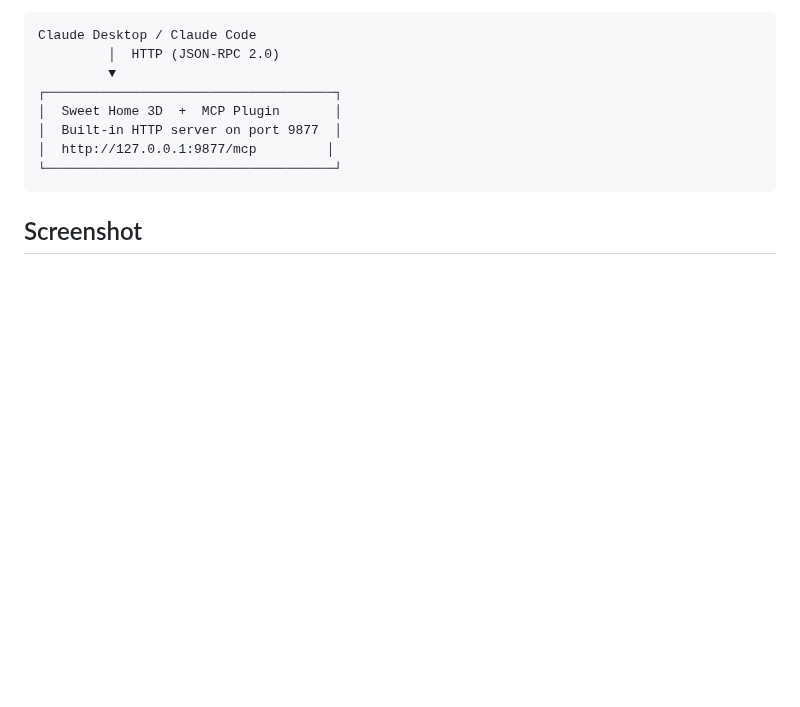
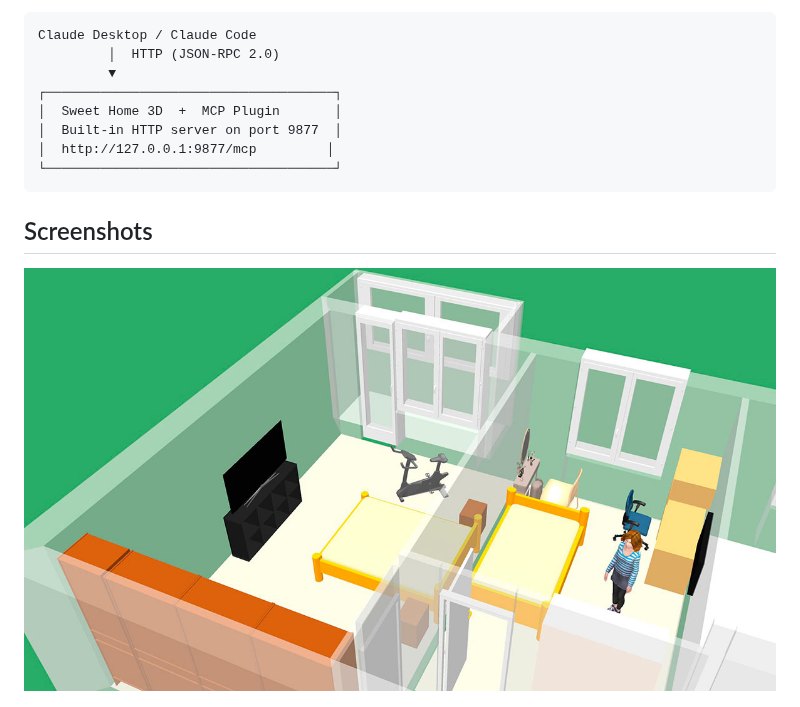
Before and after one commit to grimashevich/sweethome3d-mcp-server, a Markdown page: README.md, the part around the change. Rendered like a GitHub page; pictures changed too: docs/demo.jpg (added); blank space fills up the shorter version.

Commit message:
docs: add 3D demo screenshot to README
Co-Authored-By: Claude Opus 4.6 (1M context) <noreply@anthropic.com>

````diff
--- a/README.md
+++ b/README.md
@@ -17,7 +17,9 @@ Claude Desktop / Claude Code
 └─────────────────────────────────────┘
 ```
 
-## Screenshot
+## Screenshots
+
+![3D scene created via MCP](docs/demo.jpg)
 
 ![MCP Server Settings dialog](docs/screenshot.jpg)
 
````
